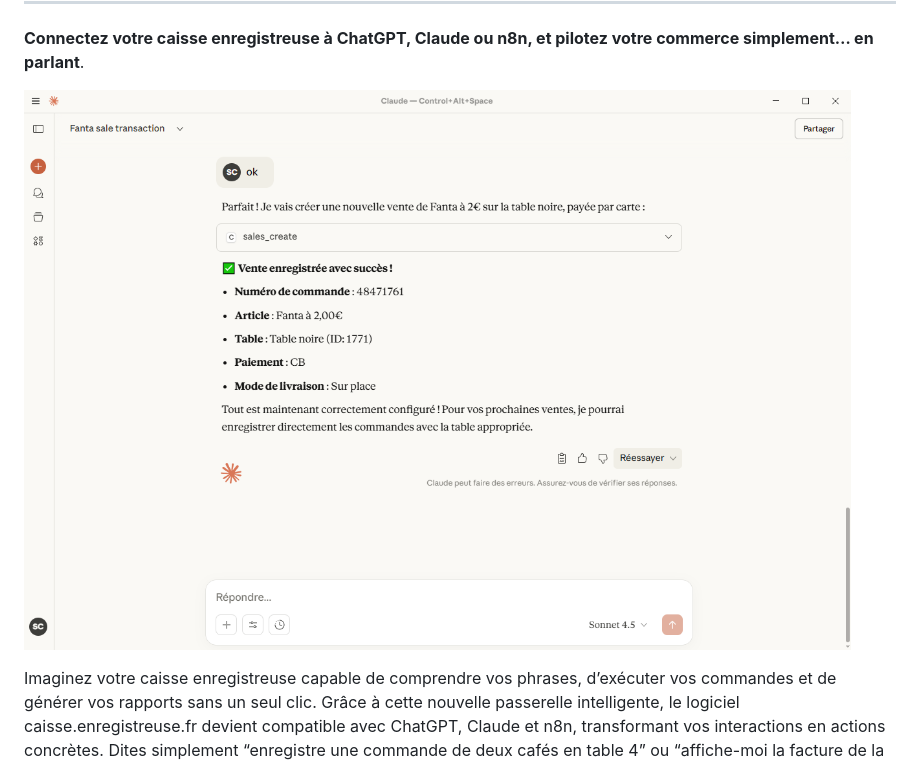
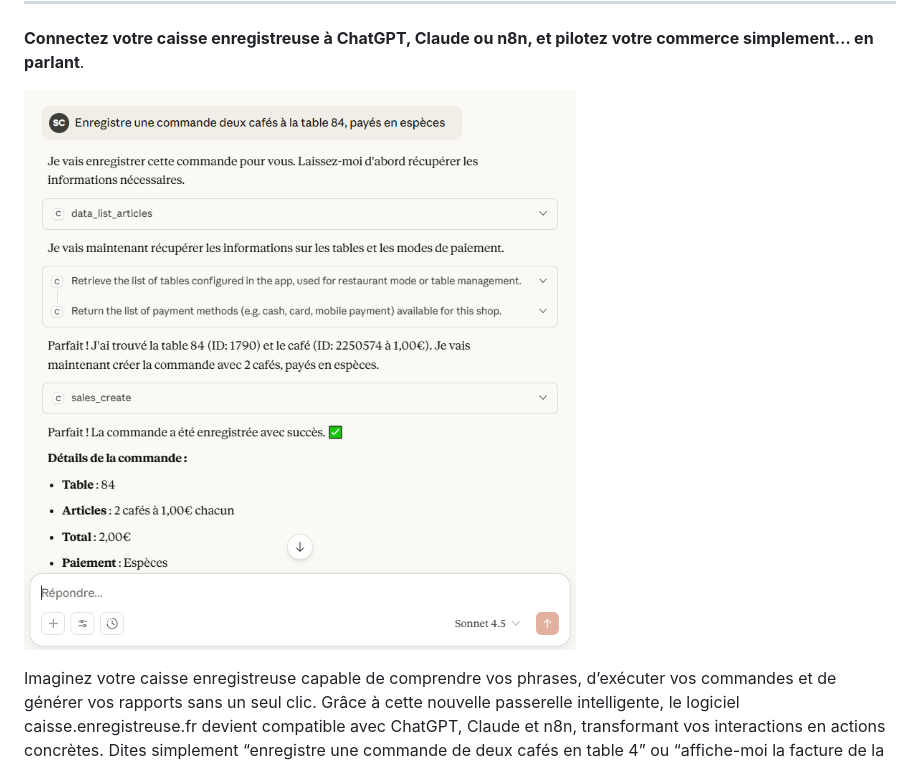
Before and after one commit to paracetamol951/caisse-enregistreuse-mcp-server, a Markdown page: README.md, the part around the change. Drawn GitHub-style; pictures changed too: Sale_create.png (added).

Commit message:
Image modification

```diff
--- a/README.md
+++ b/README.md
@@ -23,7 +23,7 @@ Il offre une interface simple pour :
 
 **Connectez votre caisse enregistreuse à ChatGPT, Claude ou n8n, et pilotez votre commerce simplement… en parlant**.
 
-![Caisse MCP](./Claude_sale_create.png)
+![Caisse MCP](./Sale_create.png)
 
 Imaginez votre caisse enregistreuse capable de comprendre vos phrases, d’exécuter vos commandes et de générer vos rapports sans un seul clic.
 Grâce à cette nouvelle passerelle intelligente, le logiciel caisse.enregistreuse.fr devient compatible avec ChatGPT, Claude et n8n, transformant vos interactions en actions concrètes.
```
